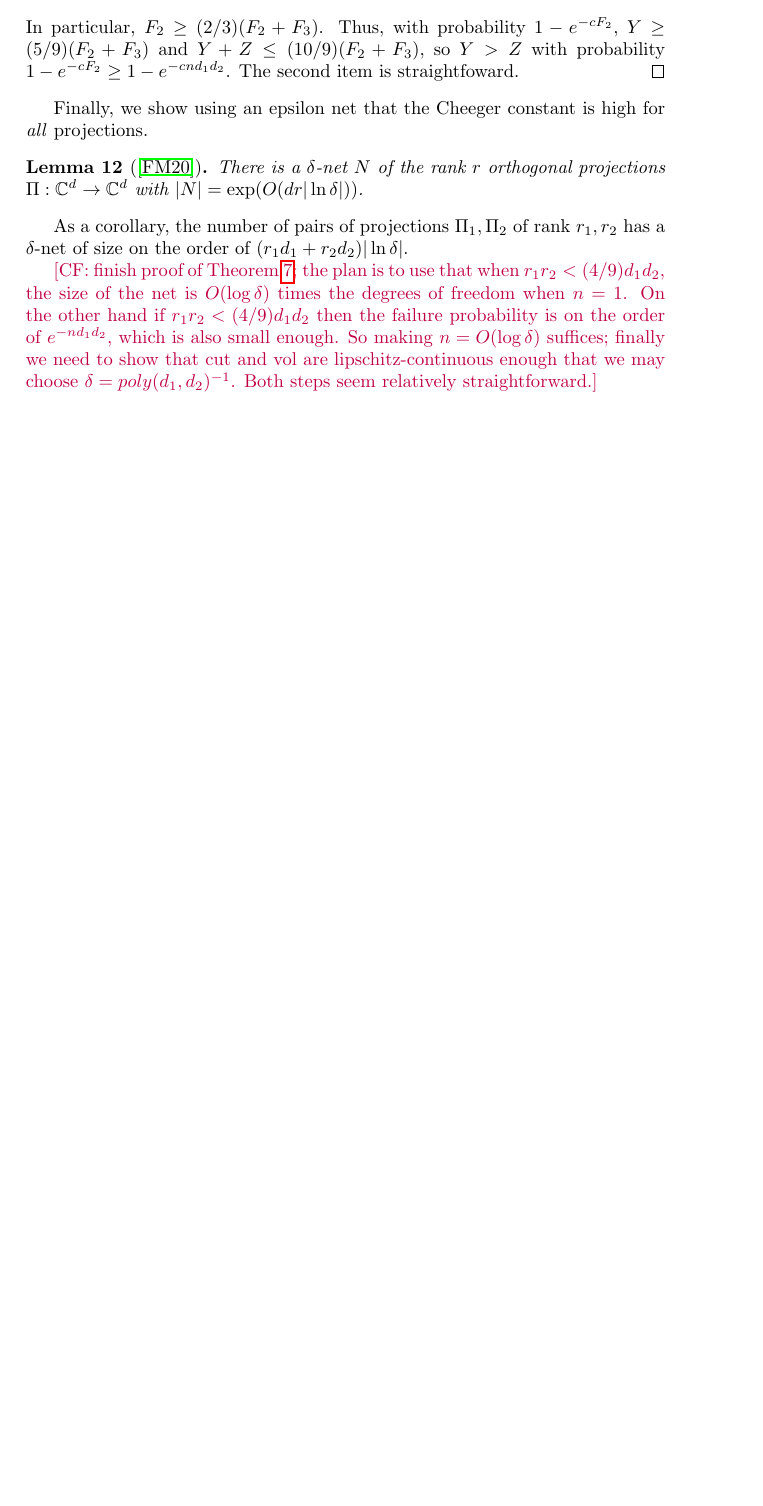
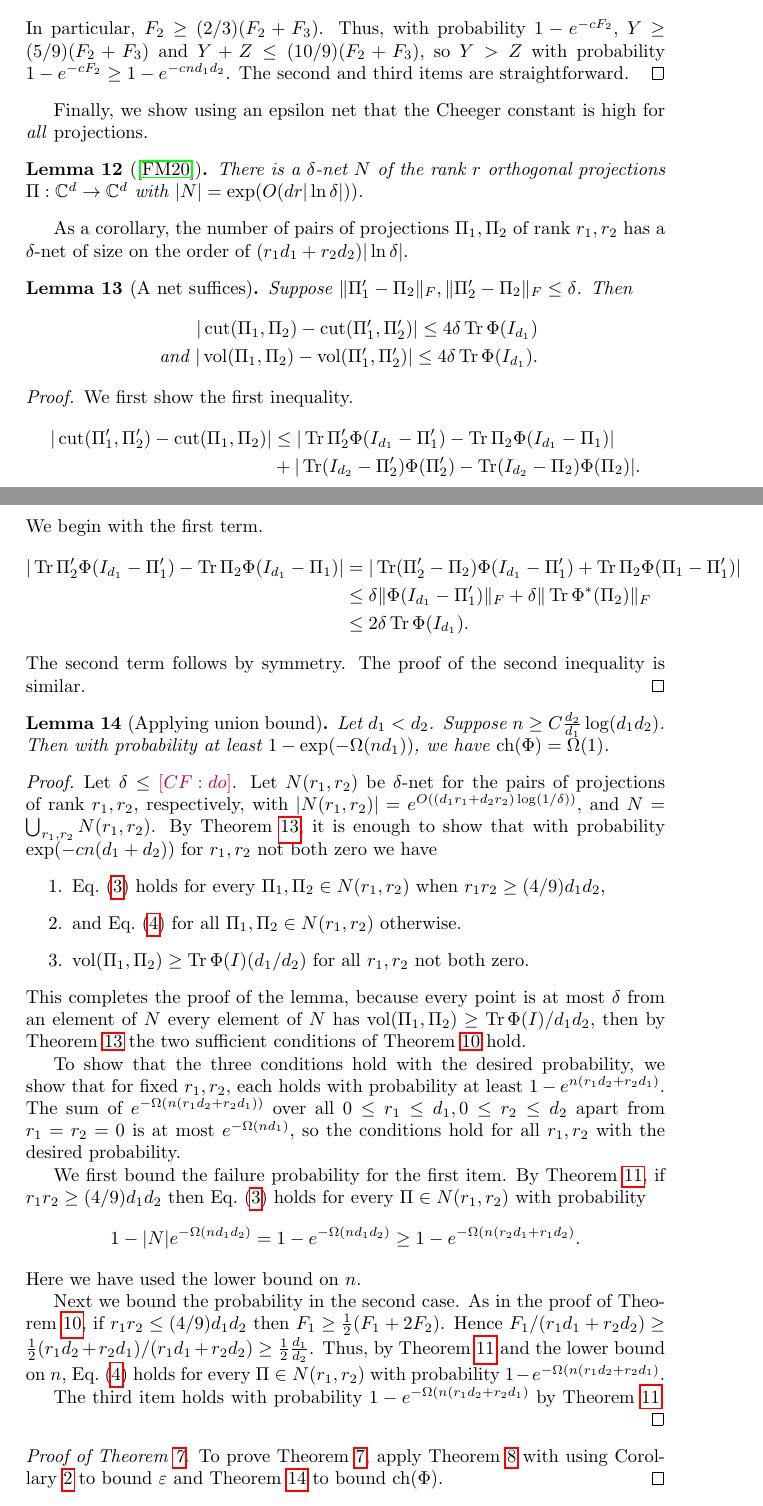
Before and after one commit to colefranks/MatrixNormalShrinkFlop, a LaTeX document (tensor-mle.tex): part of page 8 of 17 before the commit and two parts of pages 8 and 9 of 18 after it, the two joined at a grey line, cut so that both start at the same text, the shorter picture padded with empty space. Compiled offline with pdfLaTeX.

Commit message:
finished rough cheeger proof

```diff
--- a/tensor-mle.tex
+++ b/tensor-mle.tex
@@ -313,16 +316,58 @@ Both follow from standard results for concentration of $\chi^2$ random variables
 (F_1 + 2 F_2)/( F_1 + F_2 + F_3) &= \frac{r_1}{d_1} + \frac{r_2}{d_2}\\
  &= \sqrt{ \frac{r_1 r_2}{d_1 d_2}}\left( \sqrt{ \frac{r_1 d_2}{r_2 d_1}} + \sqrt{ \frac{r_2 d_1}{r_1 d_2}}\right) \geq (2/3) \cdot 2 \geq 4/3.
 \end{align*}
-In particular, $F_2 \geq (2/3)(F_2 + F_3)$. Thus, with probability $1 - e^{- c F_2}$, $Y \geq (5/9) (F_2 + F_3)$ and $Y + Z \leq (10/9) (F _2 + F_3),$ so $Y > Z$ with probability $1 - e^{- c F_2} \geq 1 - e^{- c n d_1 d_2}$. The second item is straightfoward.
+In particular, $F_2 \geq (2/3)(F_2 + F_3)$. Thus, with probability $1 - e^{- c F_2}$, $Y \geq (5/9) (F_2 + F_3)$ and $Y + Z \leq (10/9) (F _2 + F_3),$ so $Y > Z$ with probability $1 - e^{- c F_2} \geq 1 - e^{- c n d_1 d_2}$. The second and third items are straightforward.
 \end{proof}
 Finally, we show using an epsilon net that the Cheeger constant is high for \emph{all} projections.
 \begin{lemma}[\cite{FM20}]\label{lem:net} There is a $\delta$-net $N$ of the rank $r$ orthogonal projections $\Pi: \C^d \to \C^d$ with $|N| = \exp(O(d r |\ln \delta|))$.
 \end{lemma}
 As a corollary, the number of pairs of projections $\Pi_1, \Pi_2$ of rank $r_1, r_2$ has a $\delta$-net of size on the order of $(r_1 d_1 + r_2 d_2) |\ln \delta|$.
 
-\CF{finish proof of \cref{thm:operator-cheeger}; the plan is to use that when $r_1 r_2 < (4/9) d_1 d_2$, the size of the net is $O(\log \delta)$ times the degrees of freedom when $n = 1$. On the other hand if $r_1 r_2 < (4/9) d_1 d_2$ then the failure probability is on the order of $e^{-n d_1 d_2}$, which is also small enough. So making $n = O(\log \delta)$ suffices; finally we need to show that $\cut$ and $\vol$ are lipschitz-continuous enough that we may choose $\delta = poly(d_1,d_2)^{-1}$. Both steps seem relatively straightforward.}
+\begin{lemma}[A net suffices]\label{lem:net-suffices}
+Suppose $\|\Pi'_1 -\Pi_2\|_F, \|\Pi'_2 - \Pi_2\|_F \leq \delta$. Then
+\begin{align*} |\cut(\Pi_1, \Pi_2) - \cut(\Pi'_1, \Pi'_2)| \leq4\delta \tr \Phi(I_{d_1})\\
+\textrm{ and }|\vol(\Pi_1, \Pi_2) - \vol(\Pi'_1, \Pi'_2)| \leq 4\delta \tr \Phi(I_{d_1}).
+\end{align*}
+\end{lemma}
+\begin{proof}
+We first show the first inequality.
+\begin{align*}|\cut(\Pi'_1, \Pi'_2) - \cut(\Pi_1, \Pi_2)| & \leq |\tr \Pi'_2 \Phi(I_{d_1} - \Pi'_1) - \tr \Pi_2 \Phi(I_{d_1} - \Pi_1)|\\
+&  + |\tr (I_{d_2} - \Pi'_2) \Phi(\Pi'_2) - \tr (I_{d_2} - \Pi_2) \Phi(\Pi_2)|.
+\end{align*}
+We begin with the first term.
+\begin{align*}|\tr \Pi'_2 \Phi(I_{d_1} - \Pi'_1) - \tr \Pi_2 \Phi(I_{d_1} - \Pi_1)| &= |\tr (\Pi'_2 - \Pi_2) \Phi(I_{d_1} - \Pi'_1) + \tr \Pi_2 \Phi(\Pi_1 - \Pi'_1)|\\
+&\leq \delta\| \Phi(I_{d_1} - \Pi'_1)\|_F + \delta\| \tr \Phi^*(\Pi_2)\|_F\\
+& \leq 2 \delta \tr \Phi(I_{d_1}).
+\end{align*}
+The second term follows by symmetry. The proof of the second inequality is similar.
+\end{proof}
 
+\begin{lemma}[Applying union bound]\label{lem:union}
+Let $d_1 < d_2$. Suppose $n \geq C \frac{d_2}{d_1} \log (d_1 d_2)$. Then with probability at least $1 - \exp( - \Omega(n d_1))$, we have $\ch(\Phi) = \Omega(1)$.
+\end{lemma}
+\begin{proof} Let $\delta \leq \CF{do}$. Let $N(r_1, r_2)$ be $\delta$-net for the pairs of projections of rank $r_1, r_2$, respectively, with $|N(r_1, r_2)| = e^{O((d_1r_1 + d_2 r_2) \log(1/\delta))}$, and $N = \bigcup_{r_1, r_2} N(r_1, r_2)$. By \cref{lem:net-suffices}, it is enough to show that with probability $\exp( - c n (d_1 + d_2))$ for $r_1, r_2$ not both zero we have
+\begin{enumerate}
+\item \cref{eq:vol} holds for every $\Pi_1,\Pi_2 \in N(r_1, r_2)$ when $r_1 r_2 \geq (4/9) d_1 d_2$,
+\item  and \cref{eq:cut} for all $\Pi_1, \Pi_2 \in N(r_1, r_2)$ otherwise.
+\item $\vol(\Pi_1, \Pi_2) \geq \tr \Phi(I) (d_1/d_2)$ for all $r_1, r_2$ not both zero.
+\end{enumerate}
+This completes the proof of the lemma, because every point is at most $\delta$ from an element of $N$ every element of $N$ has $\vol(\Pi_1, \Pi_2) \geq \tr \Phi(I)/{d_1 d_2}$, then by \cref{lem:net-suffices} the two sufficient conditions of \cref{lem:suff} hold.
 
+To show that the three conditions hold with the desired probability, we show that for fixed $r_1, r_2$, each holds with probability at least $1 - e^{n (r_1 d_2 + r_2 d_1)}$. The sum of $e^{-\Omega(n (r_1d_2 + r_2 d_1))}$ over all $0 \leq r_1 \leq d_1, 0 \leq r_2 \leq d_2$ apart from $r_1 = r_2 = 0$ is at most $e^{- \Omega( n d_1)}$, so the conditions hold for all $r_1, r_2$ with the desired probability.
+
+We first bound the failure probability for the first item. By \cref{lem:probabilities}, if $r_1 r_2 \geq (4/9) d_1 d_2$ then \cref{eq:vol} holds for every $\Pi \in N(r_1, r_2)$ with probability
+\begin{align*}
+1 - |N|e^{- \Omega( n d_1 d_2) } = 1 - e^{-\Omega(n d_1 d_2)} \geq 1 - e^{ - \Omega(n (r_2d_1 + r_1d_2)}.
+\end{align*}
+Here we have used the lower bound on $n$.
+
+Next we bound the probability in the second case. As in the proof of \cref{lem:suff}, if $r_1 r_2 \leq (4/9) d_1 d_2$ then $F_1 \geq \frac{1}{2} (F_1 + 2 F_2)$. Hence $F_1/ (r_1 d_1 + r_2 d_2) \geq \frac{1}{2} (r_1 d_2 + r_2 d_1)/(r_1 d_1 + r_2 d_2) \geq \frac{1}{2} \frac{d_1}{d_2}$. Thus, by \cref{lem:probabilities} and the lower bound on $n$, \cref{eq:cut} holds for every $\Pi \in N(r_1, r_2)$ with probability $1 - e^{-\Omega(n (r_1d_2 + r_2 d_1)}.$
+
+The third item holds with probability $1 - e^{-\Omega(n (r_1d_2 + r_2 d_1)}$ by \cref{lem:probabilities}. \end{proof}
+
+\begin{proof}[Proof of \cref{thm:operator-cheeger}]
+To prove \cref{thm:operator-cheeger}, apply \cref{lem:op-cheeger} with using \cref{cor:vershynin} to bound $\eps$ and \cref{lem:union} to bound $\ch(\Phi)$.
+\end{proof}
 
 \subsection{Pisier's proof of expansion}
 We have shown above that the diagonal blocks $(\nabla^{2})_{aa} \approx \frac{1}{d_{a}} I_{a}$. Therefore to show strong convexity we would like to bound the off diagonal blocks
```
Also changed, not shown: tensor-mle.tex (21 more changed lines).
